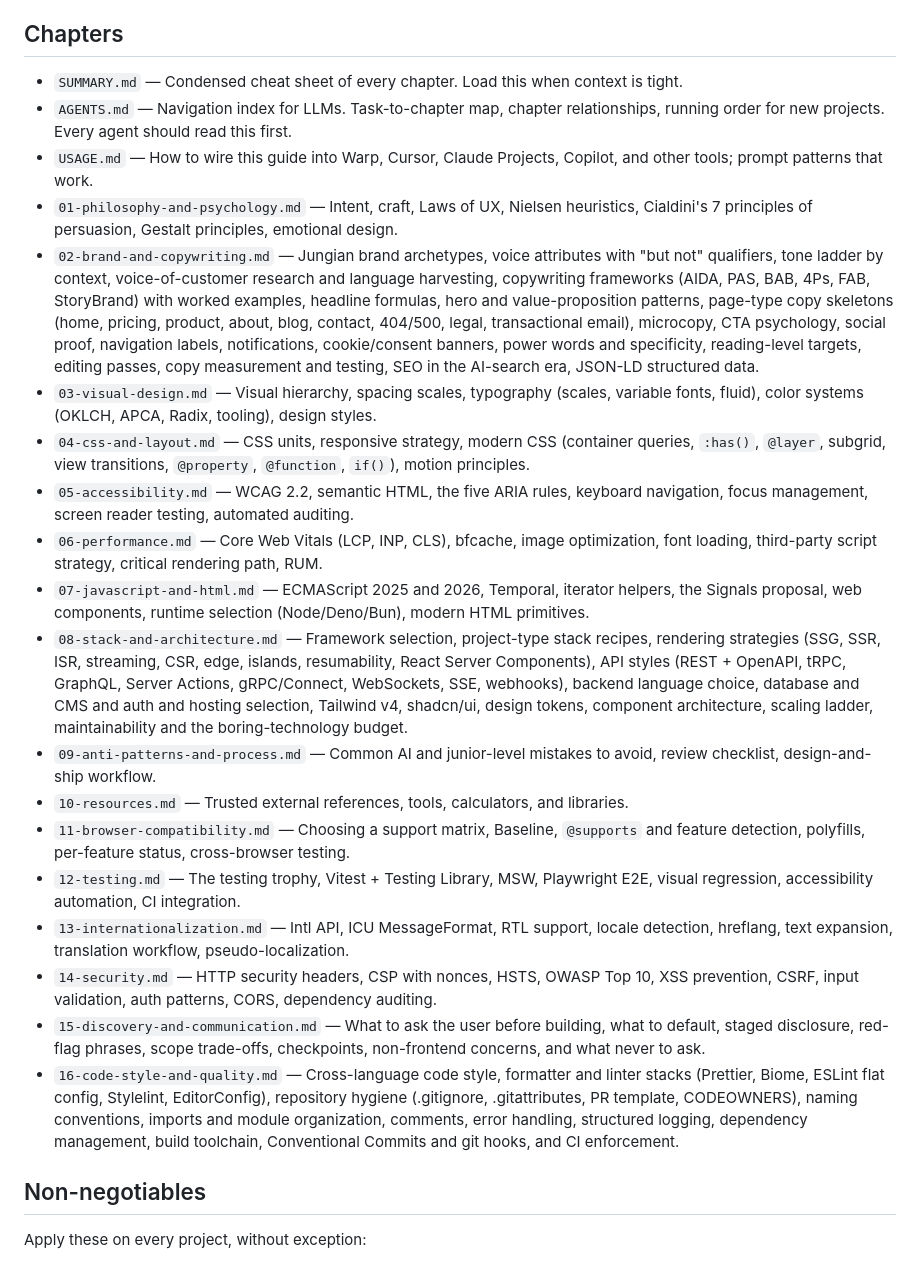
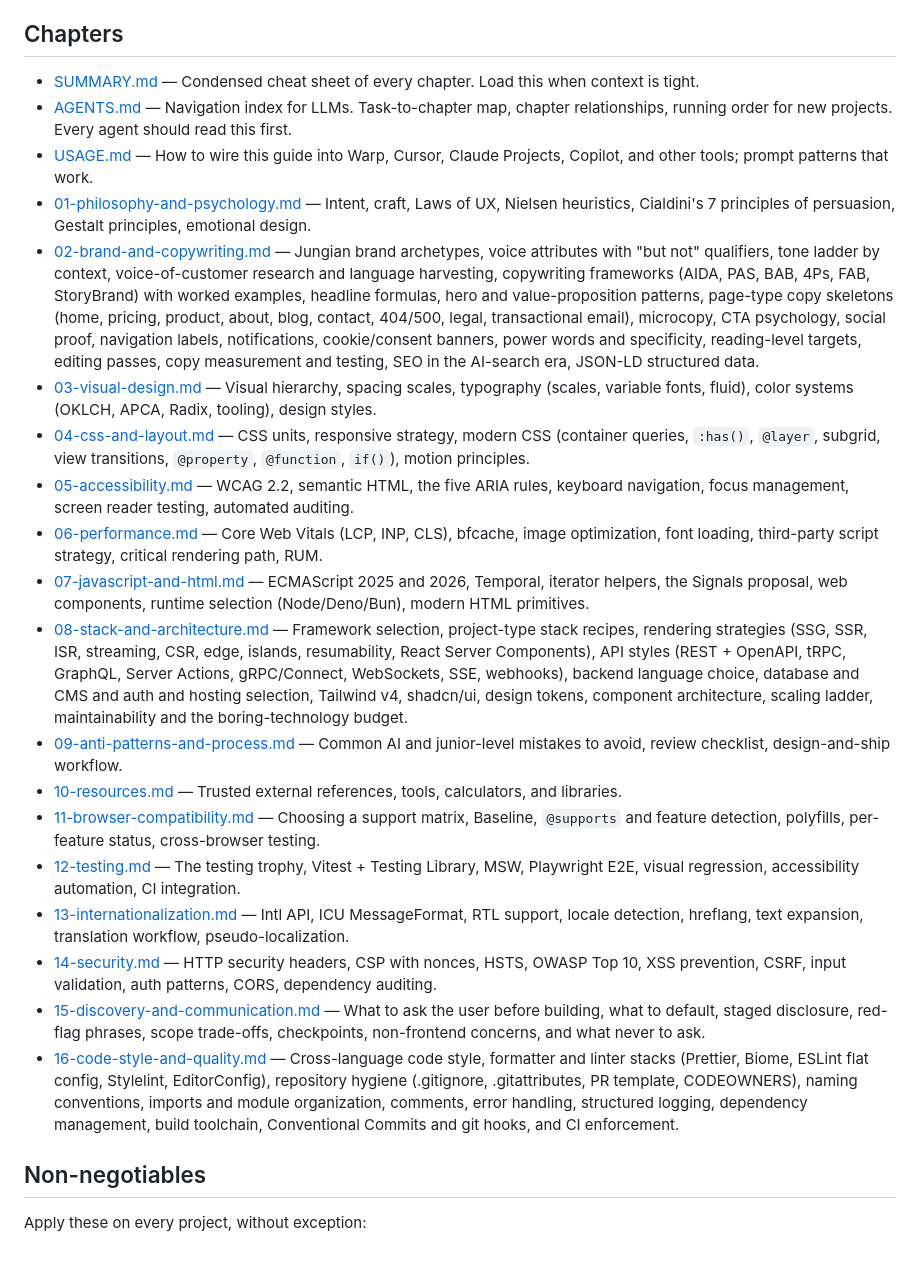
Before and after one commit to Master-Branch-Software/senor, a Markdown page: README.md, the part around the change. GitHub-like rendering.

Commit message:
made readme links

```diff
--- a/README.md
+++ b/README.md
@@ -15,25 +15,25 @@ The default output of AI systems tends toward junior-level code and generic desi
 
 ## Chapters
 
-- `SUMMARY.md` — Condensed cheat sheet of every chapter. Load this when context is tight.
-- `AGENTS.md` — Navigation index for LLMs. Task-to-chapter map, chapter relationships, running order for new projects. Every agent should read this first.
-- `USAGE.md` — How to wire this guide into Warp, Cursor, Claude Projects, Copilot, and other tools; prompt patterns that work.
-- `01-philosophy-and-psychology.md` — Intent, craft, Laws of UX, Nielsen heuristics, Cialdini's 7 principles of persuasion, Gestalt principles, emotional design.
-- `02-brand-and-copywriting.md` — Jungian brand archetypes, voice attributes with "but not" qualifiers, tone ladder by context, voice-of-customer research and language harvesting, copywriting frameworks (AIDA, PAS, BAB, 4Ps, FAB, StoryBrand) with worked examples, headline formulas, hero and value-proposition patterns, page-type copy skeletons (home, pricing, product, about, blog, contact, 404/500, legal, transactional email), microcopy, CTA psychology, social proof, navigation labels, notifications, cookie/consent banners, power words and specificity, reading-level targets, editing passes, copy measurement and testing, SEO in the AI-search era, JSON-LD structured data.
-- `03-visual-design.md` — Visual hierarchy, spacing scales, typography (scales, variable fonts, fluid), color systems (OKLCH, APCA, Radix, tooling), design styles.
-- `04-css-and-layout.md` — CSS units, responsive strategy, modern CSS (container queries, `:has()`, `@layer`, subgrid, view transitions, `@property`, `@function`, `if()`), motion principles.
-- `05-accessibility.md` — WCAG 2.2, semantic HTML, the five ARIA rules, keyboard navigation, focus management, screen reader testing, automated auditing.
-- `06-performance.md` — Core Web Vitals (LCP, INP, CLS), bfcache, image optimization, font loading, third-party script strategy, critical rendering path, RUM.
-- `07-javascript-and-html.md` — ECMAScript 2025 and 2026, Temporal, iterator helpers, the Signals proposal, web components, runtime selection (Node/Deno/Bun), modern HTML primitives.
-- `08-stack-and-architecture.md` — Framework selection, project-type stack recipes, rendering strategies (SSG, SSR, ISR, streaming, CSR, edge, islands, resumability, React Server Components), API styles (REST + OpenAPI, tRPC, GraphQL, Server Actions, gRPC/Connect, WebSockets, SSE, webhooks), backend language choice, database and CMS and auth and hosting selection, Tailwind v4, shadcn/ui, design tokens, component architecture, scaling ladder, maintainability and the boring-technology budget.
-- `09-anti-patterns-and-process.md` — Common AI and junior-level mistakes to avoid, review checklist, design-and-ship workflow.
-- `10-resources.md` — Trusted external references, tools, calculators, and libraries.
-- `11-browser-compatibility.md` — Choosing a support matrix, Baseline, `@supports` and feature detection, polyfills, per-feature status, cross-browser testing.
-- `12-testing.md` — The testing trophy, Vitest + Testing Library, MSW, Playwright E2E, visual regression, accessibility automation, CI integration.
-- `13-internationalization.md` — Intl API, ICU MessageFormat, RTL support, locale detection, hreflang, text expansion, translation workflow, pseudo-localization.
-- `14-security.md` — HTTP security headers, CSP with nonces, HSTS, OWASP Top 10, XSS prevention, CSRF, input validation, auth patterns, CORS, dependency auditing.
-- `15-discovery-and-communication.md` — What to ask the user before building, what to default, staged disclosure, red-flag phrases, scope trade-offs, checkpoints, non-frontend concerns, and what never to ask.
-- `16-code-style-and-quality.md` — Cross-language code style, formatter and linter stacks (Prettier, Biome, ESLint flat config, Stylelint, EditorConfig), repository hygiene (.gitignore, .gitattributes, PR template, CODEOWNERS), naming conventions, imports and module organization, comments, error handling, structured logging, dependency management, build toolchain, Conventional Commits and git hooks, and CI enforcement.
+- [SUMMARY.md](SUMMARY.md) — Condensed cheat sheet of every chapter. Load this when context is tight.
+- [AGENTS.md](AGENTS.md) — Navigation index for LLMs. Task-to-chapter map, chapter relationships, running order for new projects. Every agent should read this first.
+- [USAGE.md](USAGE.md) — How to wire this guide into Warp, Cursor, Claude Projects, Copilot, and other tools; prompt patterns that work.
+- [01-philosophy-and-psychology.md](01-philosophy-and-psychology.md) — Intent, craft, Laws of UX, Nielsen heuristics, Cialdini's 7 principles of persuasion, Gestalt principles, emotional design.
+- [02-brand-and-copywriting.md](02-brand-and-copywriting.md) — Jungian brand archetypes, voice attributes with "but not" qualifiers, tone ladder by context, voice-of-customer research and language harvesting, copywriting frameworks (AIDA, PAS, BAB, 4Ps, FAB, StoryBrand) with worked examples, headline formulas, hero and value-proposition patterns, page-type copy skeletons (home, pricing, product, about, blog, contact, 404/500, legal, transactional email), microcopy, CTA psychology, social proof, navigation labels, notifications, cookie/consent banners, power words and specificity, reading-level targets, editing passes, copy measurement and testing, SEO in the AI-search era, JSON-LD structured data.
+- [03-visual-design.md](03-visual-design.md) — Visual hierarchy, spacing scales, typography (scales, variable fonts, fluid), color systems (OKLCH, APCA, Radix, tooling), design styles.
+- [04-css-and-layout.md](04-css-and-layout.md) — CSS units, responsive strategy, modern CSS (container queries, `:has()`, `@layer`, subgrid, view transitions, `@property`, `@function`, `if()`), motion principles.
+- [05-accessibility.md](05-accessibility.md) — WCAG 2.2, semantic HTML, the five ARIA rules, keyboard navigation, focus management, screen reader testing, automated auditing.
+- [06-performance.md](06-performance.md) — Core Web Vitals (LCP, INP, CLS), bfcache, image optimization, font loading, third-party script strategy, critical rendering path, RUM.
+- [07-javascript-and-html.md](07-javascript-and-html.md) — ECMAScript 2025 and 2026, Temporal, iterator helpers, the Signals proposal, web components, runtime selection (Node/Deno/Bun), modern HTML primitives.
+- [08-stack-and-architecture.md](08-stack-and-architecture.md) — Framework selection, project-type stack recipes, rendering strategies (SSG, SSR, ISR, streaming, CSR, edge, islands, resumability, React Server Components), API styles (REST + OpenAPI, tRPC, GraphQL, Server Actions, gRPC/Connect, WebSockets, SSE, webhooks), backend language choice, database and CMS and auth and hosting selection, Tailwind v4, shadcn/ui, design tokens, component architecture, scaling ladder, maintainability and the boring-technology budget.
+- [09-anti-patterns-and-process.md](09-anti-patterns-and-process.md) — Common AI and junior-level mistakes to avoid, review checklist, design-and-ship workflow.
+- [10-resources.md](10-resources.md) — Trusted external references, tools, calculators, and libraries.
+- [11-browser-compatibility.md](11-browser-compatibility.md) — Choosing a support matrix, Baseline, `@supports` and feature detection, polyfills, per-feature status, cross-browser testing.
+- [12-testing.md](12-testing.md) — The testing trophy, Vitest + Testing Library, MSW, Playwright E2E, visual regression, accessibility automation, CI integration.
+- [13-internationalization.md](13-internationalization.md) — Intl API, ICU MessageFormat, RTL support, locale detection, hreflang, text expansion, translation workflow, pseudo-localization.
+- [14-security.md](14-security.md) — HTTP security headers, CSP with nonces, HSTS, OWASP Top 10, XSS prevention, CSRF, input validation, auth patterns, CORS, dependency auditing.
+- [15-discovery-and-communication.md](15-discovery-and-communication.md) — What to ask the user before building, what to default, staged disclosure, red-flag phrases, scope trade-offs, checkpoints, non-frontend concerns, and what never to ask.
+- [16-code-style-and-quality.md](16-code-style-and-quality.md) — Cross-language code style, formatter and linter stacks (Prettier, Biome, ESLint flat config, Stylelint, EditorConfig), repository hygiene (.gitignore, .gitattributes, PR template, CODEOWNERS), naming conventions, imports and module organization, comments, error handling, structured logging, dependency management, build toolchain, Conventional Commits and git hooks, and CI enforcement.
 
 ## Non-negotiables
 
```
